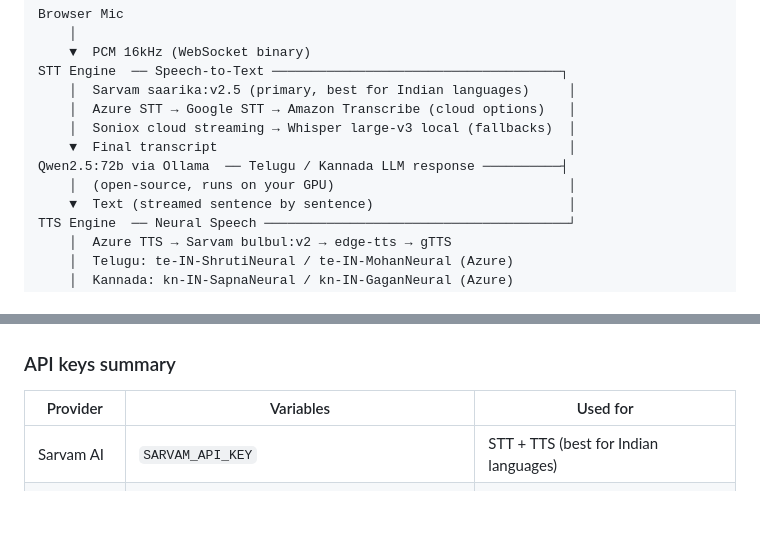
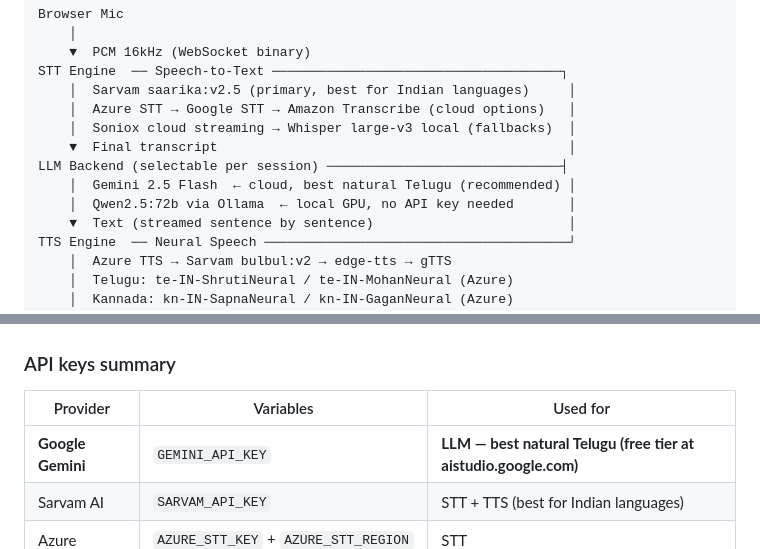
Before and after one commit to Raghavendraqbox/sonixvoiceagent, a Markdown page: README.md, 2 parts joined by grey strips. Rendered like a GitHub page; blank space fills up the shorter version.

```diff
--- a/README.md
+++ b/README.md
@@ -11,8 +11,9 @@ STT Engine  ── Speech-to-Text ───────────────
     │  Azure STT → Google STT → Amazon Transcribe (cloud options)   │
     │  Soniox cloud streaming → Whisper large-v3 local (fallbacks)  │
     ▼  Final transcript                                             │
-Qwen2.5:72b via Ollama  ── Telugu / Kannada LLM response ──────────┤
-    │  (open-source, runs on your GPU)                              │
+LLM Backend (selectable per session) ──────────────────────────────┤
+    │  Gemini 2.5 Flash  ← cloud, best natural Telugu (recommended) │
+    │  Qwen2.5:72b via Ollama  ← local GPU, no API key needed       │
     ▼  Text (streamed sentence by sentence)                         │
 TTS Engine  ── Neural Speech ───────────────────────────────────────┘
     │  Azure TTS → Sarvam bulbul:v2 → edge-tts → gTTS
@@ -238,6 +257,7 @@ KANNADA_TTS_ENGINE_PRIORITY=azure_tts,sarvam,edge,gtts
 
 | Provider | Variables | Used for |
 |---|---|---|
+| **Google Gemini** | `GEMINI_API_KEY` | **LLM — best natural Telugu (free tier at aistudio.google.com)** |
 | Sarvam AI | `SARVAM_API_KEY` | STT + TTS (best for Indian languages) |
 | Azure | `AZURE_STT_KEY` + `AZURE_STT_REGION` | STT |
 | Azure | `AZURE_TTS_KEY` + `AZURE_TTS_REGION` | TTS |
```
Also changed, not shown: other parts of README.md (+31 -3 lines), CHANGELOG.md (+47 -0 lines).
